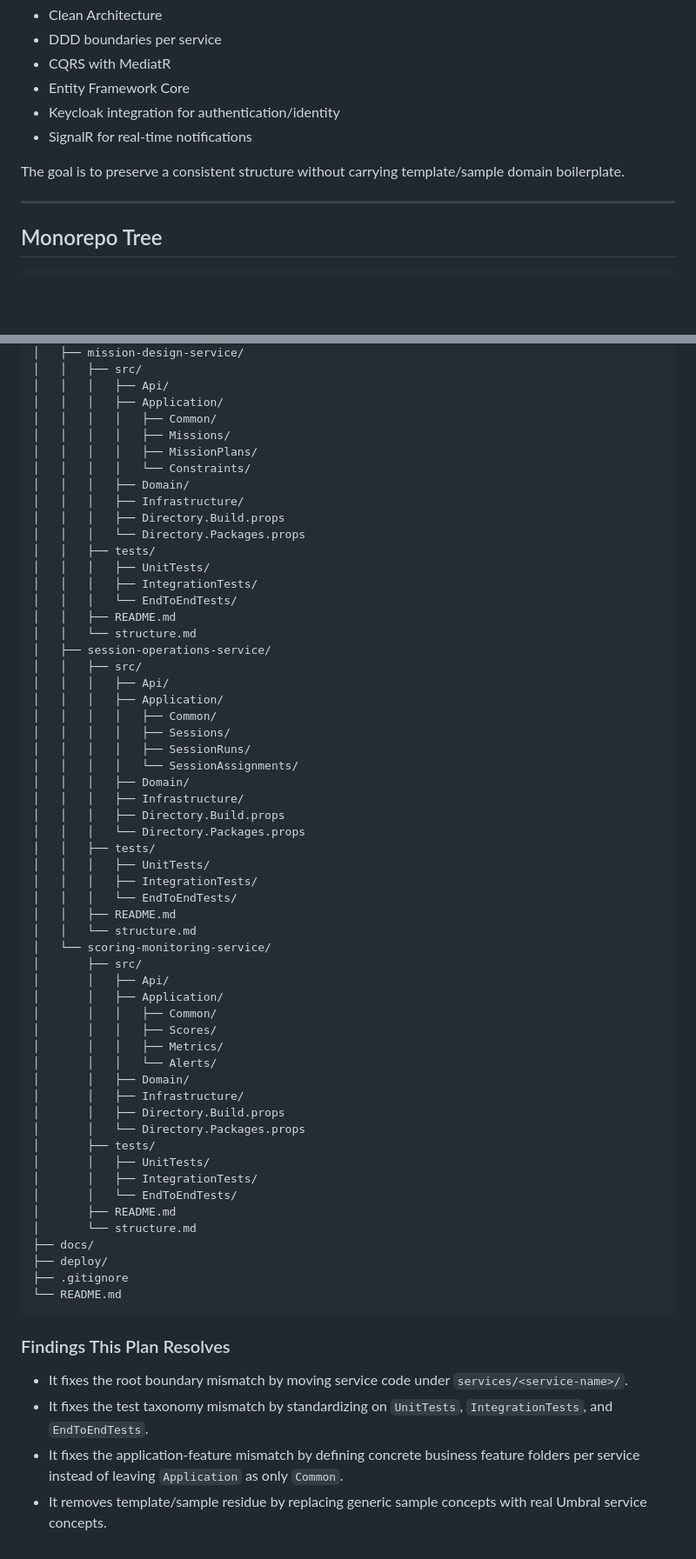
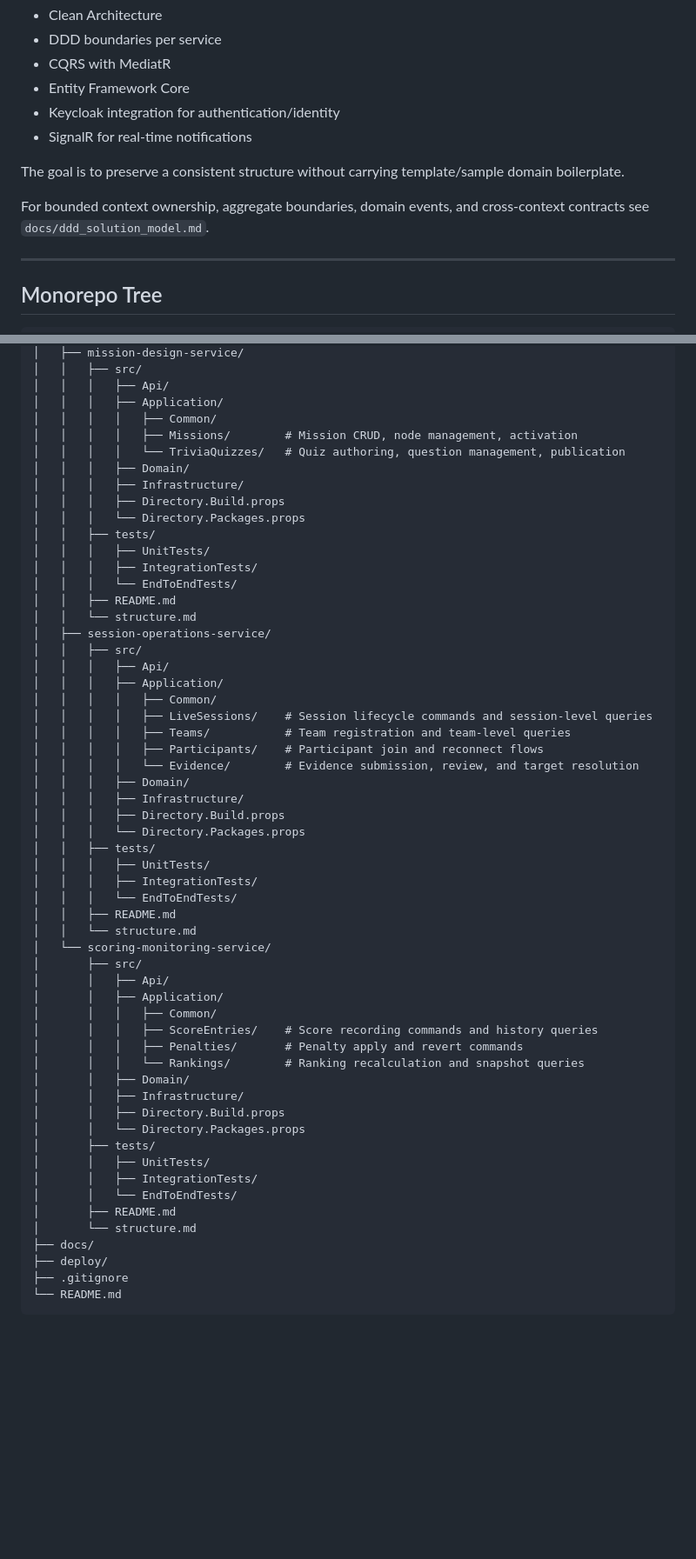
Before and after one commit to grupo-12-desarrollo-umbral/umbral, a Markdown page: structure.md, 2 parts joined by grey strips. Shown at 87% size. Rendered like a GitHub page; blank space fills up the shorter version.

````diff
--- a/structure.md
+++ b/structure.md
@@ -12,6 +12,8 @@ This document defines the baseline folder structure for a .NET microservices mon
 - SignalR for real-time notifications
 
 The goal is to preserve a consistent structure without carrying template/sample domain boilerplate.
+
+For bounded context ownership, aggregate boundaries, domain events, and cross-context contracts see `docs/ddd_solution_model.md`.
 
 ---
 
@@ -428,9 +346,8 @@ umbral-backend/
 │   │   │   ├── Api/
 │   │   │   ├── Application/
 │   │   │   │   ├── Common/
-│   │   │   │   ├── Missions/
-│   │   │   │   ├── MissionPlans/
-│   │   │   │   └── Constraints/
+│   │   │   │   ├── Missions/        # Mission CRUD, node management, activation
+│   │   │   │   └── TriviaQuizzes/   # Quiz authoring, question management, publication
 │   │   │   ├── Domain/
 │   │   │   ├── Infrastructure/
 │   │   │   ├── Directory.Build.props
@@ -446,9 +363,10 @@ umbral-backend/
 │   │   │   ├── Api/
 │   │   │   ├── Application/
 │   │   │   │   ├── Common/
-│   │   │   │   ├── Sessions/
-│   │   │   │   ├── SessionRuns/
-│   │   │   │   └── SessionAssignments/
+│   │   │   │   ├── LiveSessions/    # Session lifecycle commands and session-level queries
+│   │   │   │   ├── Teams/           # Team registration and team-level queries
+│   │   │   │   ├── Participants/    # Participant join and reconnect flows
+│   │   │   │   └── Evidence/        # Evidence submission, review, and target resolution
 │   │   │   ├── Domain/
 │   │   │   ├── Infrastructure/
 │   │   │   ├── Directory.Build.props
@@ -464,9 +382,9 @@ umbral-backend/
 │       │   ├── Api/
 │       │   ├── Application/
 │       │   │   ├── Common/
-│       │   │   ├── Scores/
-│       │   │   ├── Metrics/
-│       │   │   └── Alerts/
+│       │   │   ├── ScoreEntries/    # Score recording commands and history queries
+│       │   │   ├── Penalties/       # Penalty apply and revert commands
+│       │   │   └── Rankings/        # Ranking recalculation and snapshot queries
 │       │   ├── Domain/
 │       │   ├── Infrastructure/
 │       │   ├── Directory.Build.props
@@ -482,10 +400,3 @@ umbral-backend/
 ├── .gitignore
 └── README.md
 ```
-
-### Findings This Plan Resolves
-
-- It fixes the root boundary mismatch by moving service code under `services/<service-name>/`.
-- It fixes the test taxonomy mismatch by standardizing on `UnitTests`, `IntegrationTests`, and `EndToEndTests`.
-- It fixes the application-feature mismatch by defining concrete business feature folders per service instead of leaving `Application` as only `Common`.
-- It removes template/sample residue by replacing generic sample concepts with real Umbral service concepts.
````
Also changed, not shown: other parts of structure.md (+3 -87 lines).
